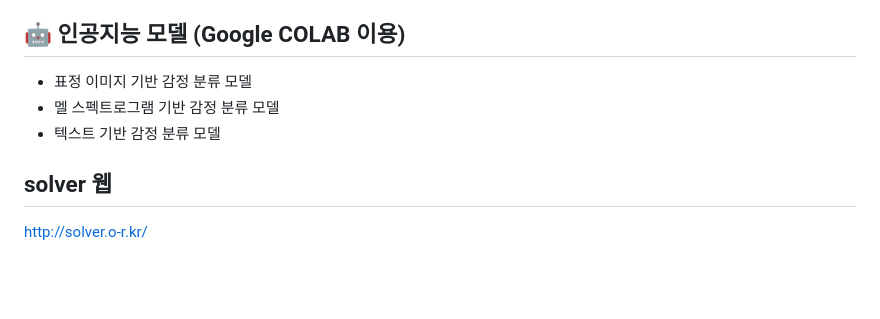
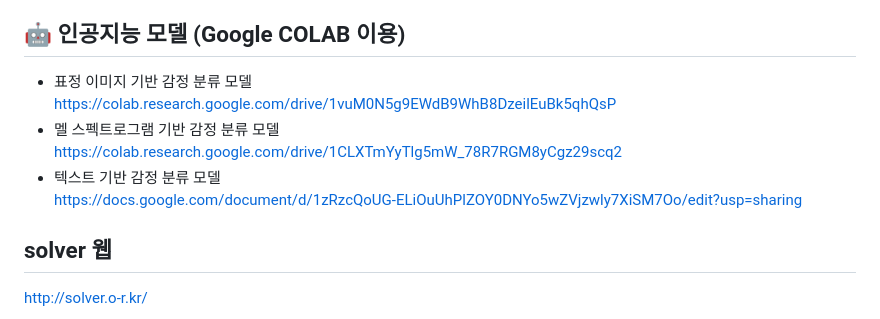
Before and after one commit to diaperi/CONCAT_SOLVER, a Markdown page: README.md, the part around the change. Rendered like a GitHub page; blank space fills up the shorter version.

```diff
--- a/README.md
+++ b/README.md
@@ -150,10 +150,12 @@ https://docs.google.com/presentation/d/1QF2_HgGSUXVy5FNGshKR1xfPqBW14Zqy/edit?us
 
 
 ## 🤖 인공지능 모델 (Google COLAB 이용)
-- 표정 이미지 기반 감정 분류 모델
-- 멜 스펙트로그램 기반 감정 분류 모델
-- 텍스트 기반 감정 분류 모델
-
+- 표정 이미지 기반 감정 분류 모델<br>
+https://colab.research.google.com/drive/1vuM0N5g9EWdB9WhB8DzeilEuBk5qhQsP
+- 멜 스펙트로그램 기반 감정 분류 모델<br>
+https://colab.research.google.com/drive/1CLXTmYyTlg5mW_78R7RGM8yCgz29scq2
+- 텍스트 기반 감정 분류 모델<br>
+https://docs.google.com/document/d/1zRzcQoUG-ELiOuUhPlZOY0DNYo5wZVjzwly7XiSM7Oo/edit?usp=sharing
 
 ## solver 웹
 http://solver.o-r.kr/
```
